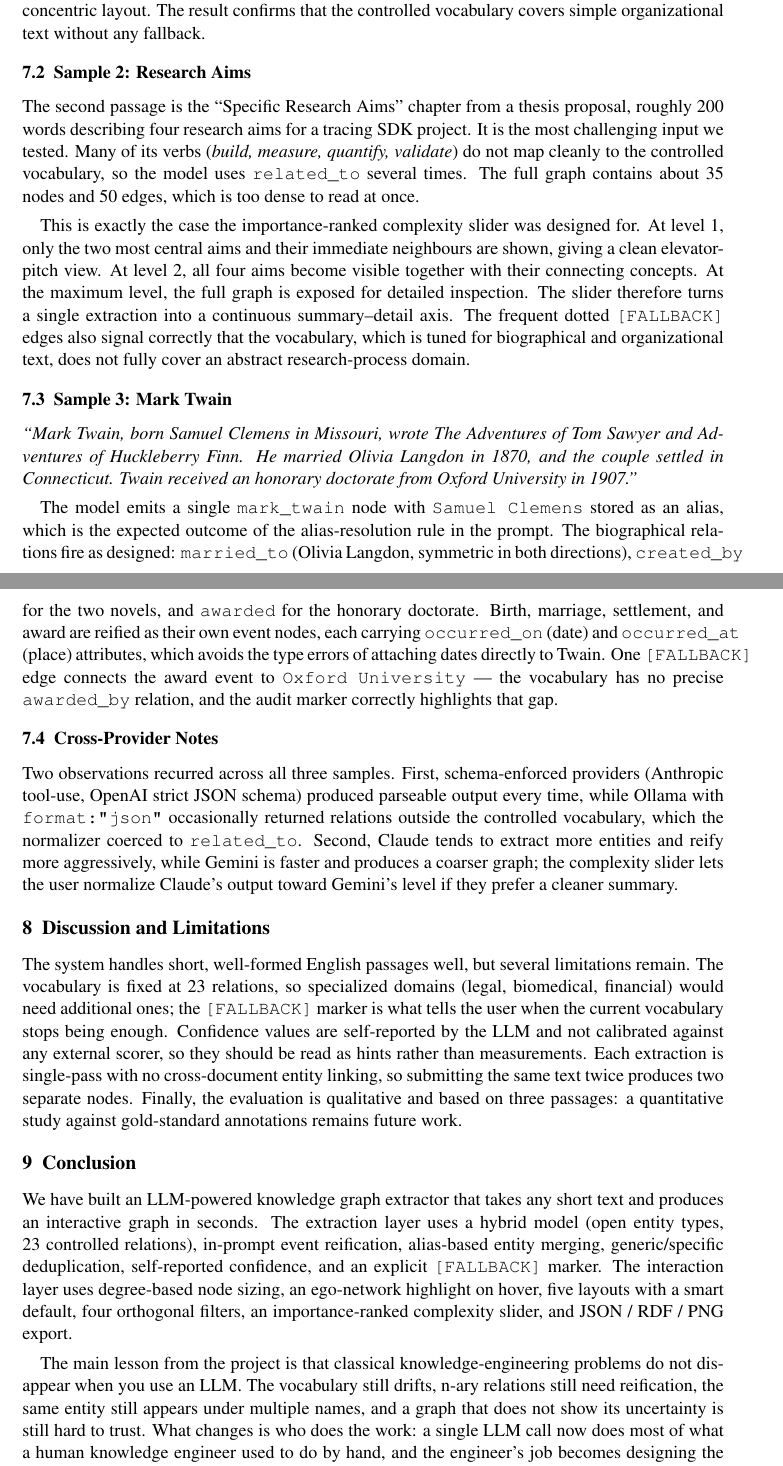
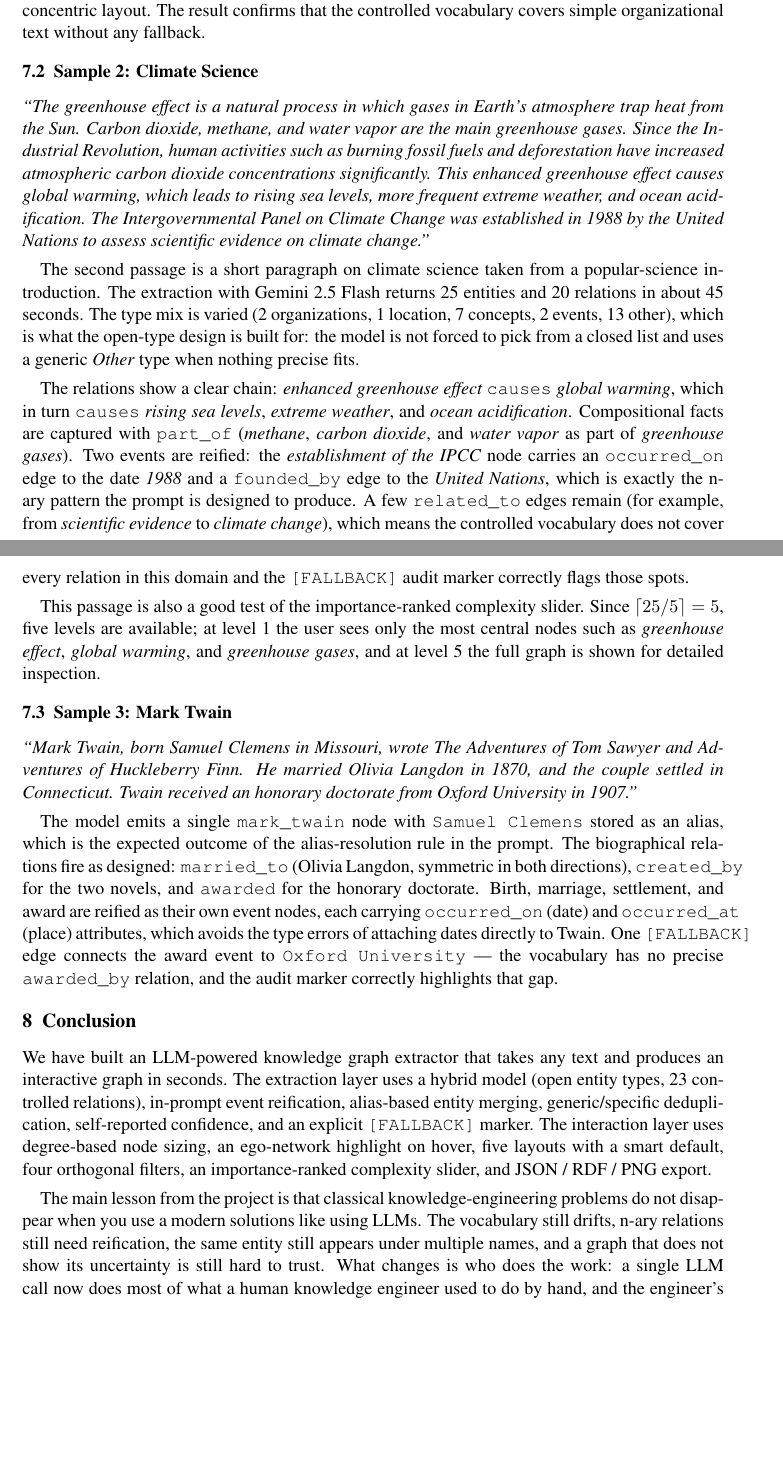
Before and after one commit to MohamadJehad/llm-knowledge-graph-extractor, a LaTeX paper (paper/main.tex): two parts of pages 7 and 8 of 9, joined at a grey line, cut so that both start at the same text, the shorter picture padded with empty space. Compiled offline with pdfLaTeX.

Commit message:
Revise paper: add climate sample, remove notes
Remove an extraneous Word doc and update the paper content and generated artifacts. main.tex: small formatting/wording tweaks (edge style phrase, event node line break), replace the “Research Aims” sample with a detailed Climate Science paragraph and expanded analysis, update the results table caption/rows (add Climate Science and model attributions), and adjust conclusion wording. Remove the Cross-Provider Notes and Discussion/Limitations sections. Regenerate build artifacts (main.fdb_latexmk timestamps) and update binary outputs (main.pdf, slides.pptx).

```diff
--- a/paper/main.tex
+++ b/paper/main.tex
@@ -295,11 +296,15 @@ Mark Twain      & 14  & 17  & 1     & 1 (Clemens) \\
 
 The extraction is clean and contains no fallbacks: \texttt{microsoft headquartered\_in redmond}, \texttt{redmond located\_in washington}, \texttt{microsoft founded\_by bill\_gates}, \texttt{windows developed\_by microsoft}, \texttt{office developed\_by microsoft}. Microsoft is connected to four of the five other entities (hub ratio $= 0.8$), so the page automatically picks the concentric layout. The result confirms that the controlled vocabulary covers simple organizational text without any fallback.
 
-\subsection{Sample 2: Research Aims}
+\subsection{Sample 2: Climate Science}
 
-The second passage is the ``Specific Research Aims'' chapter from a thesis proposal, roughly 200 words describing four research aims for a tracing SDK project. It is the most challenging input we tested. Many of its verbs (\emph{build, measure, quantify, validate}) do not map cleanly to the controlled vocabulary, so the model uses \texttt{related\_to} several times. The full graph contains about 35 nodes and 50 edges, which is too dense to read at once.
+\emph{``The greenhouse effect is a natural process in which gases in Earth's atmosphere trap heat from the Sun. Carbon dioxide, methane, and water vapor are the main greenhouse gases. Since the Industrial Revolution, human activities such as burning fossil fuels and deforestation have increased atmospheric carbon dioxide concentrations significantly. This enhanced greenhouse effect causes global warming, which leads to rising sea levels, more frequent extreme weather, and ocean acidification. The Intergovernmental Panel on Climate Change was established in 1988 by the United Nations to assess scientific evidence on climate change.''}
 
-This is exactly the case the importance-ranked complexity slider was designed for. At level 1, only the two most central aims and their immediate neighbours are shown, giving a clean elevator-pitch view. At level 2, all four aims become visible together with their connecting concepts. At the maximum level, the full graph is exposed for detailed inspection. The slider therefore turns a single extraction into a continuous summary--detail axis. The frequent dotted \texttt{[FALLBACK]} edges also signal correctly that the vocabulary, which is tuned for biographical and organizational text, does not fully cover an abstract research-process domain.
+The second passage is a short paragraph on climate science taken from a popular-science introduction. The extraction with Gemini 2.5 Flash returns 25 entities and 20 relations in about 45 seconds. The type mix is varied (2 organizations, 1 location, 7 concepts, 2 events, 13 other), which is what the open-type design is built for: the model is not forced to pick from a closed list and uses a generic \emph{Other} type when nothing precise fits.
+
+The relations show a clear chain: \emph{enhanced greenhouse effect} \texttt{causes} \emph{global warming}, which in turn \texttt{causes} \emph{rising sea levels}, \emph{extreme weather}, and \emph{ocean acidification}. Compositional facts are captured with \texttt{part\_of} (\emph{methane}, \emph{carbon dioxide}, and \emph{water vapor} as part of \emph{greenhouse gases}). Two events are reified: the \emph{establishment of the IPCC} node carries an \texttt{occurred\_on} edge to the date \emph{1988} and a \texttt{founded\_by} edge to the \emph{United Nations}, which is exactly the n-ary pattern the prompt is designed to produce. A few \texttt{related\_to} edges remain (for example, from \emph{scientific evidence} to \emph{climate change}), which means the controlled vocabulary does not cover every relation in this domain and the \texttt{[FALLBACK]} audit marker correctly flags those spots.
+
+This passage is also a good test of the importance-ranked complexity slider. Since $\lceil 25/5 \rceil = 5$, five levels are available; at level 1 the user sees only the most central nodes such as \emph{greenhouse effect}, \emph{global warming}, and \emph{greenhouse gases}, and at level 5 the full graph is shown for detailed inspection.
 
 \subsection{Sample 3: Mark Twain}
 
@@ -307,23 +312,12 @@ This is exactly the case the importance-ranked complexity slider was designed fo
 
 The model emits a single \texttt{mark\_twain} node with \texttt{Samuel Clemens} stored as an alias, which is the expected outcome of the alias-resolution rule in the prompt. The biographical relations fire as designed: \texttt{married\_to} (Olivia Langdon, symmetric in both directions), \texttt{created\_by} for the two novels, and \texttt{awarded} for the honorary doctorate. Birth, marriage, settlement, and award are reified as their own event nodes, each carrying \texttt{occurred\_on} (date) and \texttt{occurred\_at} (place) attributes, which avoids the type errors of attaching dates directly to Twain. One \texttt{[FALLBACK]} edge connects the award event to \texttt{Oxford University} --- the vocabulary has no precise \texttt{awarded\_by} relation, and the audit marker correctly highlights that gap.
 
-\subsection{Cross-Provider Notes}
-
-Two observations recurred across all three samples. First, schema-enforced providers (Anthropic tool-use, OpenAI strict JSON schema) produced parseable output every time, while Ollama with \texttt{format:"json"} occasionally returned relations outside the controlled vocabulary, which the normalizer coerced to \texttt{related\_to}. Second, Claude tends to extract more entities and reify more aggressively, while Gemini is faster and produces a coarser graph; the complexity slider lets the user normalize Claude's output toward Gemini's level if they prefer a cleaner summary.
-
-% =============================================================================
-\section{Discussion and Limitations}\label{sec:discussion}
-
-The system handles short, well-formed English passages well, but several limitations remain. The vocabulary is fixed at 23 relations, so specialized domains (legal, biomedical, financial) would need additional ones; the \texttt{[FALLBACK]} marker is what tells the user when the current vocabulary stops being enough. Confidence values are self-reported by the LLM and not calibrated against any external scorer, so they should be read as hints rather than measurements. Each extraction is single-pass with no cross-document entity linking, so submitting the same text twice produces two separate nodes. Finally, the evaluation is qualitative and based on three passages: a quantitative study against gold-standard annotations remains future work.
-
 % =============================================================================
 \section{Conclusion}\label{sec:conclusion}
 
-We have built an LLM-powered knowledge graph extractor that takes any short text and produces an interactive graph in seconds. The extraction layer uses a hybrid model (open entity types, 23 controlled relations), in-prompt event reification, alias-based entity merging, generic/specific deduplication, self-reported confidence, and an explicit \texttt{[FALLBACK]} marker. The interaction layer uses degree-based node sizing, an ego-network highlight on hover, five layouts with a smart default, four orthogonal filters, an importance-ranked complexity slider, and JSON / RDF / PNG export.
+We have built an LLM-powered knowledge graph extractor that takes any text and produces an interactive graph in seconds. The extraction layer uses a hybrid model (open entity types, 23 controlled relations), in-prompt event reification, alias-based entity merging, generic/specific deduplication, self-reported confidence, and an explicit \texttt{[FALLBACK]} marker. The interaction layer uses degree-based node sizing, an ego-network highlight on hover, five layouts with a smart default, four orthogonal filters, an importance-ranked complexity slider, and JSON / RDF / PNG export.
 
-The main lesson from the project is that classical knowledge-engineering problems do not disappear when you use an LLM. The vocabulary still drifts, n-ary relations still need reification, the same entity still appears under multiple names, and a graph that does not show its uncertainty is still hard to trust. What changes is who does the work: a single LLM call now does most of what a human knowledge engineer used to do by hand, and the engineer's job becomes designing the rules (the vocabulary, the prompt, the audit) that make the extraction trustworthy.
-
-Cross-document entity linking against an external knowledge base, a quantitative evaluation against gold-standard annotations, and a user-editable relation vocabulary are the three most natural next steps. The codebase is small enough that each of these can be added without major changes to the architecture.
+The main lesson from the project is that classical knowledge-engineering problems do not disappear when you use a modern solutions like using LLMs. The vocabulary still drifts, n-ary relations still need reification, the same entity still appears under multiple names, and a graph that does not show its uncertainty is still hard to trust. What changes is who does the work: a single LLM call now does most of what a human knowledge engineer used to do by hand, and the engineer's job becomes designing the rules (the vocabulary, the prompt, the audit) that make the extraction trustworthy.
 
 % =============================================================================
 \begin{thebibliography}{9}
```
Also changed, not shown: paper/main.pdf, paper/main.tex (15 more changed lines), 3 other files.
